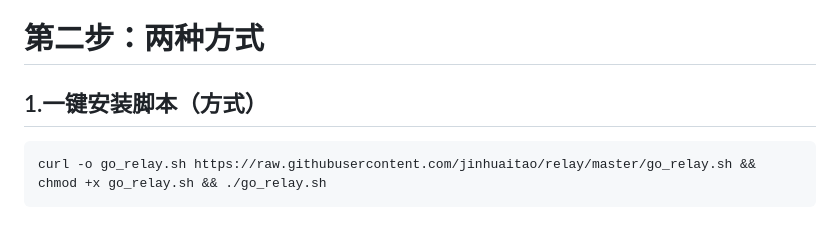
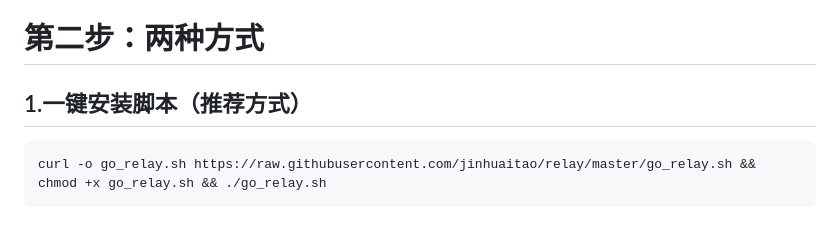
Before and after one commit to jinhuaitao/relay, a Markdown page: README.md, the part around the change. Rendered like a GitHub page.

````diff
--- a/README.md
+++ b/README.md
@@ -68,7 +68,8 @@ atomic 原子操作处理流量计数，确保统计准确且高效。
  * 中转机 (Master)：一台拥有公网 IP 的服务器，用于部署控制面板。
  * 节点机 (Agent)：一台或多台用于实际转发流量的服务器（可以是那台中转机自己，也可以是其他国内/国外机器）。
 # 第二步：两种方式
-## 1.一键安装脚本（方式）
+
+## 1.一键安装脚本（推荐方式）
 ```
 curl -o go_relay.sh https://raw.githubusercontent.com/jinhuaitao/relay/master/go_relay.sh && chmod +x go_relay.sh && ./go_relay.sh
 ```
````
